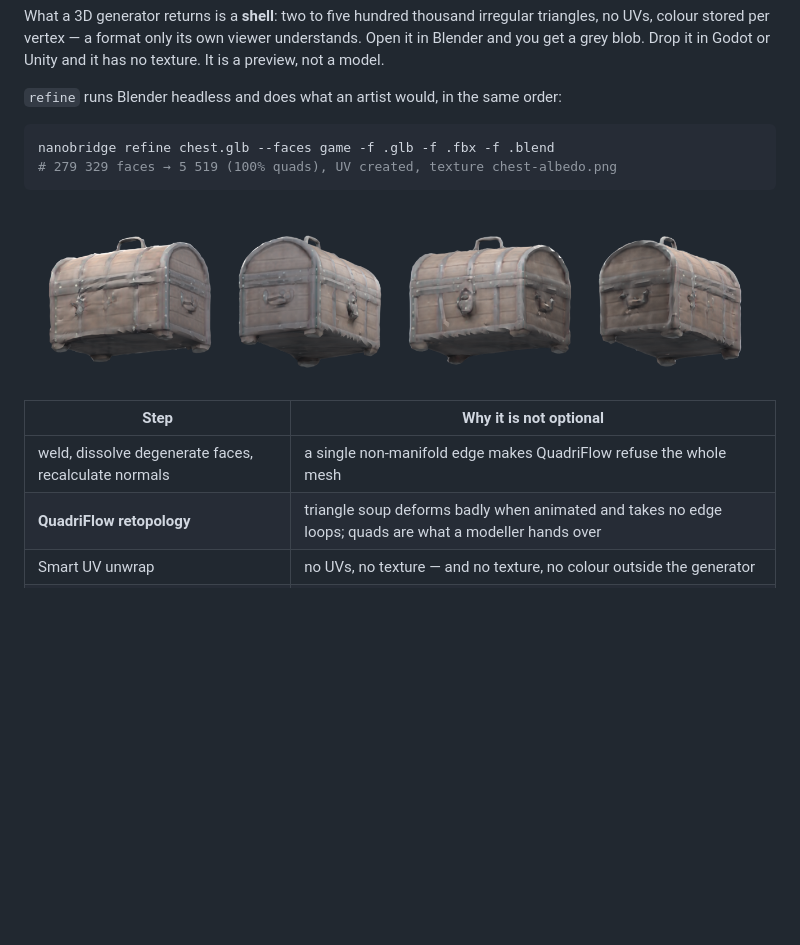
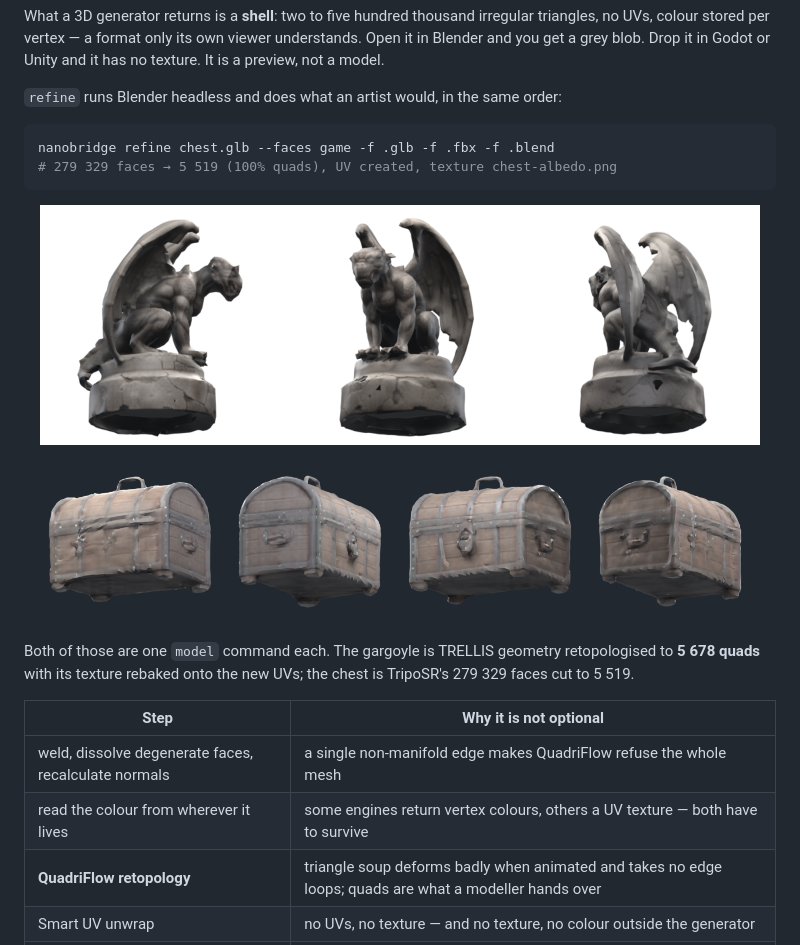
Before and after one commit to NspxMiguel/NanoBridge, a Markdown page: README.md, the part around the change. Rendered like a GitHub page; pictures changed too: assets/gargoyle.png (added); blank space fills up the shorter version.

````diff
--- a/README.md
+++ b/README.md
@@ -333,12 +333,18 @@ nanobridge refine chest.glb --faces game -f .glb -f .fbx -f .blend
 ```
 
 <p align="center">
+  <img src="assets/gargoyle.png" width="720" alt="a stone gargoyle: TRELLIS geometry, retopologised to quads, texture baked">
   <img src="assets/blender-render.png" width="720" alt="a treasure chest rendered from four angles in Blender">
 </p>
+
+Both of those are one `model` command each. The gargoyle is TRELLIS geometry
+retopologised to **5 678 quads** with its texture rebaked onto the new UVs; the
+chest is TripoSR's 279 329 faces cut to 5 519.
 
 | Step | Why it is not optional |
 | --- | --- |
 | weld, dissolve degenerate faces, recalculate normals | a single non-manifold edge makes QuadriFlow refuse the whole mesh |
+| read the colour from wherever it lives | some engines return vertex colours, others a UV texture — both have to survive |
 | **QuadriFlow retopology** | triangle soup deforms badly when animated and takes no edge loops; quads are what a modeller hands over |
 | Smart UV unwrap | no UVs, no texture — and no texture, no colour outside the generator |
 | **bake the dense mesh's colour onto the clean one** | the same high-to-low transfer used between a sculpt and a game model |
````
Also changed, not shown: docs/assets/gargoyle.png (added), 5 other files.
